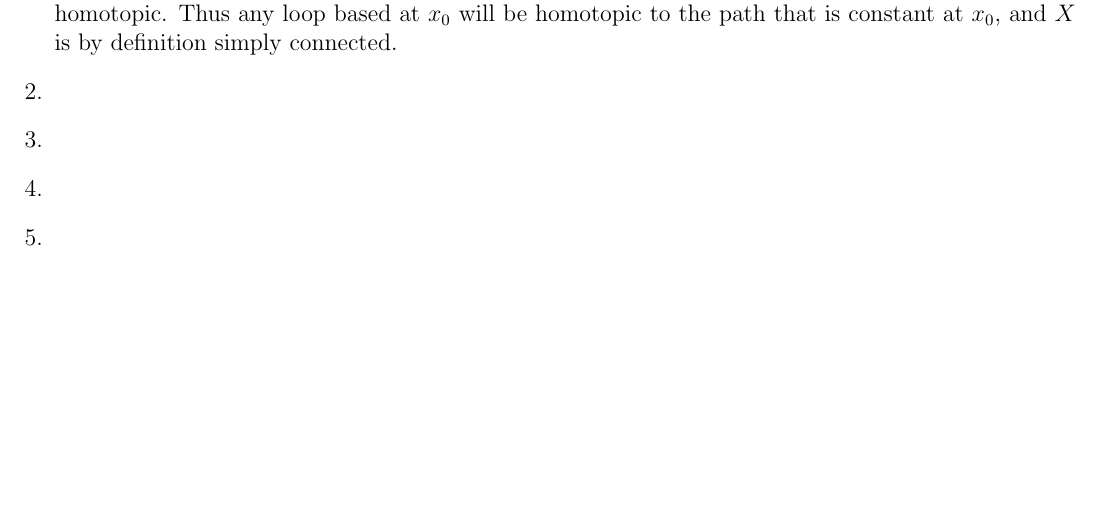
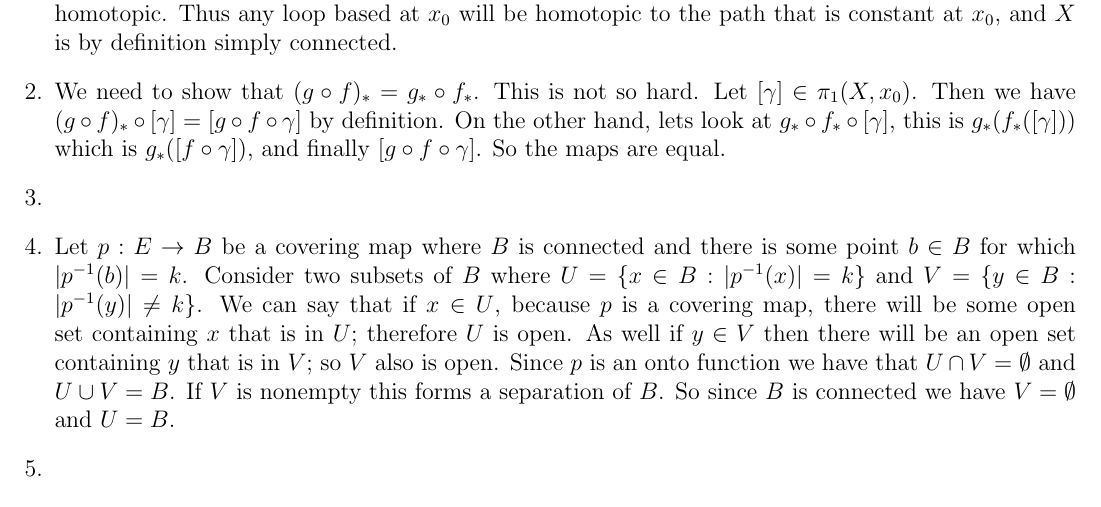
Before and after one commit to LeeAFisher/Homeworks, a LaTeX problem sheet (Topology/TopologyHomework2.tex): part of the page, cut so that both start at the same text, the shorter picture padded with empty space. Compiled offline with pdfLaTeX.

Commit message:
More for Topology homework 2

```diff
--- a/Topology/TopologyHomework2.tex
+++ b/Topology/TopologyHomework2.tex
@@ -1,6 +1,8 @@
 \documentclass[12pt]{report}
 \usepackage[margin=0.5in]{geometry}
 \usepackage{amssymb,amsmath,textcomp}
+\providecommand{\abs}[1]{\lvert#1\rvert} \providecommand{\norm}[1]{\lVert#1\rVert}
+
 \title{\textbf{Algebra I: Homework 1}}
 \author{Lee Fisher}
 \date{}
@@ -31,9 +33,27 @@ constant at $x_0$. These paths have the same endpoints so they are homotopic.
 Thus any loop based at $x_0$ will be homotopic to the path that is constant at
 $x_0$, and $X$ is by definition simply connected.
 
+\item We need to show that $(g \circ f)_* = g_* \circ f_*$. This is not so
+hard. Let $[\gamma] \in \pi_1(X,x_0)$. Then we have $(g \circ f)_* \circ
+[\gamma] = [g \circ f \circ \gamma]$ by definition. On the other hand, lets
+look at $g_* \circ f_* \circ [\gamma]$, this is $g_* ( f_*([\gamma]))$ which is
+$g_*([f \circ \gamma])$, and finally $[g \circ f \circ \gamma]$. So the maps are
+equal.
+
+
 \item
-\item
-\item
+
+
+\item Let $p: E \to B$ be a covering map where $B$ is connected and there is
+some point $b \in B$ for which $|p^{-1}(b)| = k$. Consider two subsets of $B$
+where $U = \{x \in B : \abs{p^{-1}(x)} = k \}$ and $V = \{y \in B : \abs{p^{-1}(y)}
+\neq k \}$. We can say that if $x \in U$, because $p$ is a covering map, there
+will be some open set containing $x$ that is in $U$; therefore $U$ is open. As
+well if $y \in V$ then there will be an open set containing $y$ that is in $V$;
+so $V$ also is open. Since $p$ is an onto function we have that $U \cap V =
+\emptyset$ and $U \cup V = B$. If $V$ is nonempty this forms a separation of
+$B$. So since $B$ is connected we have $V = \emptyset$ and $U = B$.
+
 \item
 \item
 \end{enumerate}
```
Also changed, not shown: Topology/TopologyHomework2.pdf, 5 other files.
